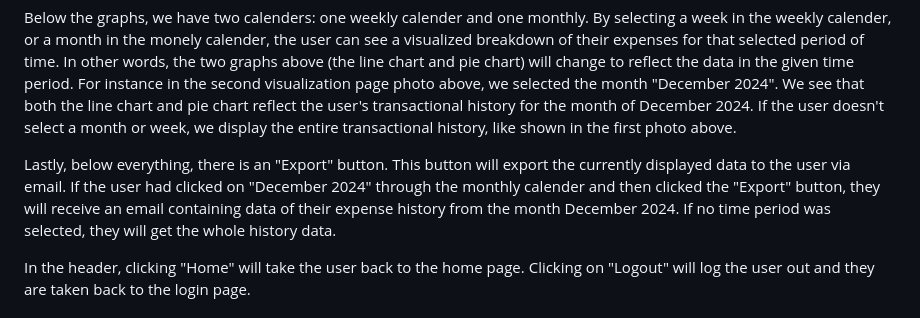
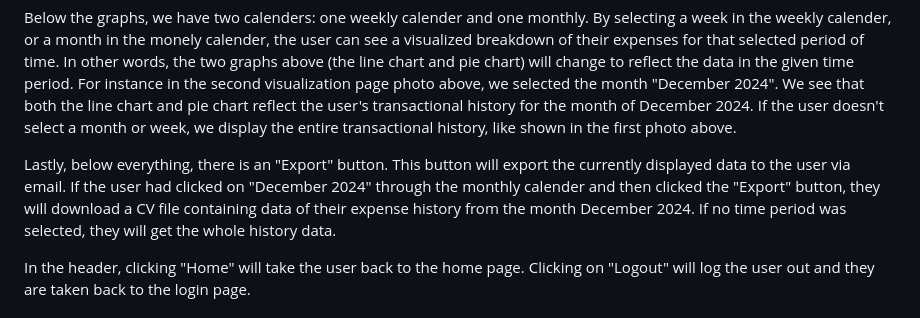
Before and after one commit to cse210-fa24-group1/cse210-fa24-group1, a Markdown page: README.md, the part around the change. GitHub-like rendering.

Commit message:
changed what export button does in README

```diff
--- a/README.md
+++ b/README.md
@@ -42,7 +42,7 @@ There are two main graphs in the summary visualizations page: the line graph and
 
 Below the graphs, we have two calenders: one weekly calender and one monthly. By selecting a week in the weekly calender, or a month in the monely calender, the user can see a visualized breakdown of their expenses for that selected period of time. In other words, the two graphs above (the line chart and pie chart) will change to reflect the data in the given time period. For instance in the second visualization page photo above, we selected the month "December 2024". We see that both the line chart and pie chart reflect the user's transactional history for the month of December 2024. If the user doesn't select a month or week, we display the entire transactional history, like shown in the first photo above.
 
-Lastly, below everything, there is an "Export" button. This button will export the currently displayed data to the user via email. If the user had clicked on "December 2024" through the monthly calender and then clicked the "Export" button, they will receive an email containing data of their expense history from the month December 2024. If no time period was selected, they will get the whole history data.
+Lastly, below everything, there is an "Export" button. This button will export the currently displayed data to the user via email. If the user had clicked on "December 2024" through the monthly calender and then clicked the "Export" button, they will download a CV file containing data of their expense history from the month December 2024. If no time period was selected, they will get the whole history data.
 
 In the header, clicking "Home" will take the user back to the home page. Clicking on "Logout" will log the user out and they are taken back to the login page.
 
```
